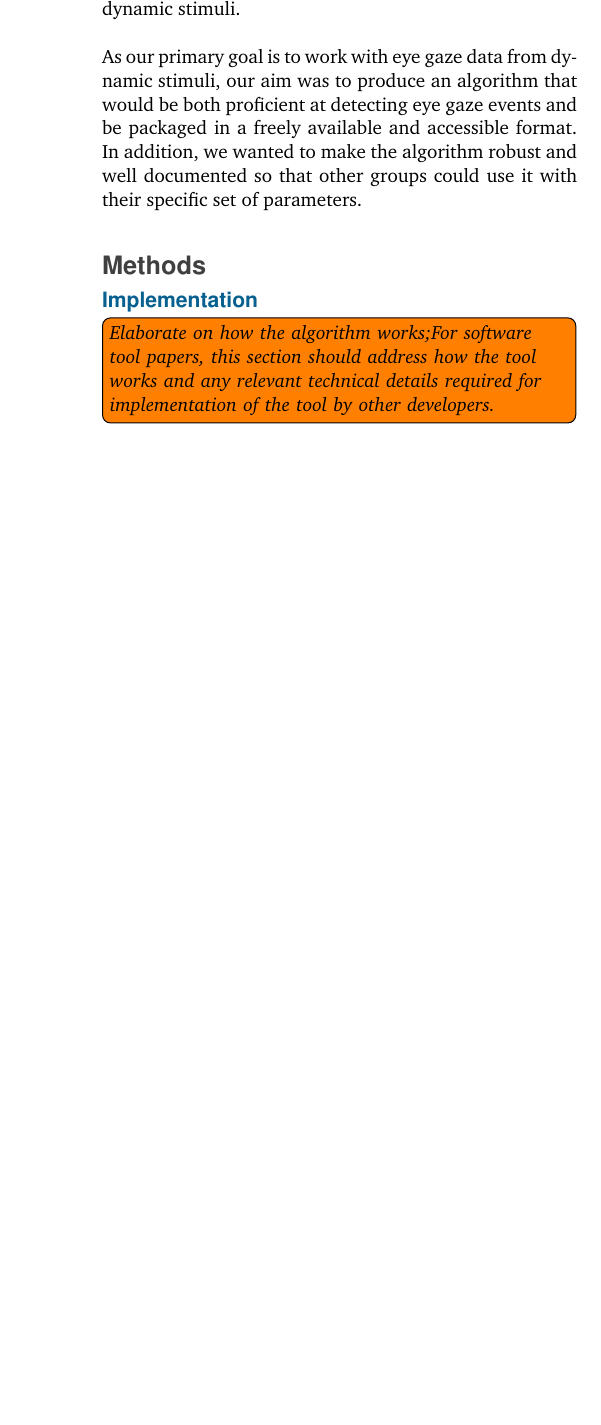
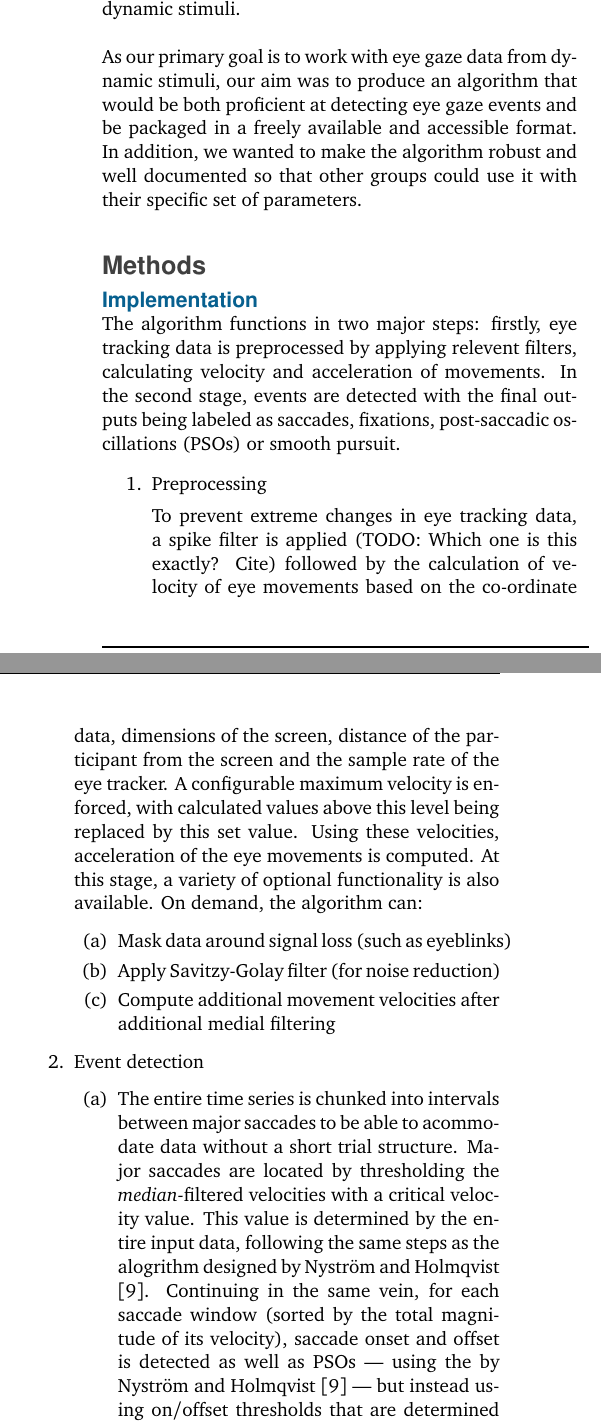
Before and after one commit to psychoinformatics-de/paper-remodnav, a LaTeX paper (main.tex): part of one column of page 2 of 8 before the commit and two parts of the columns of page 2 of 9 after it, the two joined at a grey line, cut so that both start at the same text, the shorter picture padded with empty space. Compiled offline with pdfLaTeX.

Commit message:
Update on Overleaf.

```diff
--- a/main.tex
+++ b/main.tex
@@ -92,6 +92,25 @@ As our primary goal is to work with eye gaze data from dynamic stimuli, our aim
 \section*{Methods}
 %Methods (3 sections; our algo, comparison to current algos, application on studyforrest dataset)
 
+
 \subsection*{Implementation}
 
-\todo[inline]{\textit{Elaborate on how the algorithm works;For software tool papers, this section should address how the tool works and any relevant technical details required for implementation of the tool by other developers.}}
+%\todo[inline]{\textit{Elaborate on how the algorithm works;For software tool papers, this section should address how the tool works and any relevant technical details required for implementation of the tool by other developers.}}
+
+The algorithm functions in two major steps: firstly, eye tracking data is preprocessed by applying relevent filters, calculating velocity and acceleration of movements. In the second stage, events are detected with the final outputs being labeled as saccades, fixations, post-saccadic oscillations (PSOs) or smooth pursuit.
+\begin{enumerate}
+\item{Preprocessing}
+
+ To prevent extreme changes in eye tracking data, a spike filter is applied (TODO: Which one is this exactly? Cite) followed by the calculation of velocity of eye movements based on the co-ordinate data,  dimensions of the screen, distance of the participant from the screen and the sample rate of the eye tracker. A configurable maximum velocity is enforced, with calculated values above this level being replaced by this set value. Using these velocities, acceleration of the eye movements is computed.
+ At this stage, a variety of optional functionality is also available. On demand, the algorithm can:
+ \begin{enumerate}
+ 	\item Mask data around signal loss (such as eyeblinks)
+ 	\item Apply Savitzy-Golay filter (for noise reduction)
+ 	\item Compute additional movement velocities after additional medial filtering
+
+ \end{enumerate}
+
+\item{Event detection}
+\begin{enumerate}
+
+ \item The entire time series is chunked into intervals between major saccades to be able to acommodate data without a short trial structure. Major saccades are located by thresholding the \textit{median-}filtered velocities with a critical velocity value. This value is determined by the entire input data, following the same steps as the alogrithm designed by \citet{Nystrom2010AnData}. Continuing in the same vein, for each saccade window (sorted by the total magnitude of its velocity), saccade onset and offset is detected as well as PSOs --- using the by \citet{Nystrom2010AnData} --- but instead using on/offset thresholds that are determined in the temporal vicinity around a respective candidate window. By default, this  is from one second before to one second after the window boundaries.
```
Also changed, not shown: EyeGaze.bib (+0 -15 lines), main.tex (10 more changed lines).
